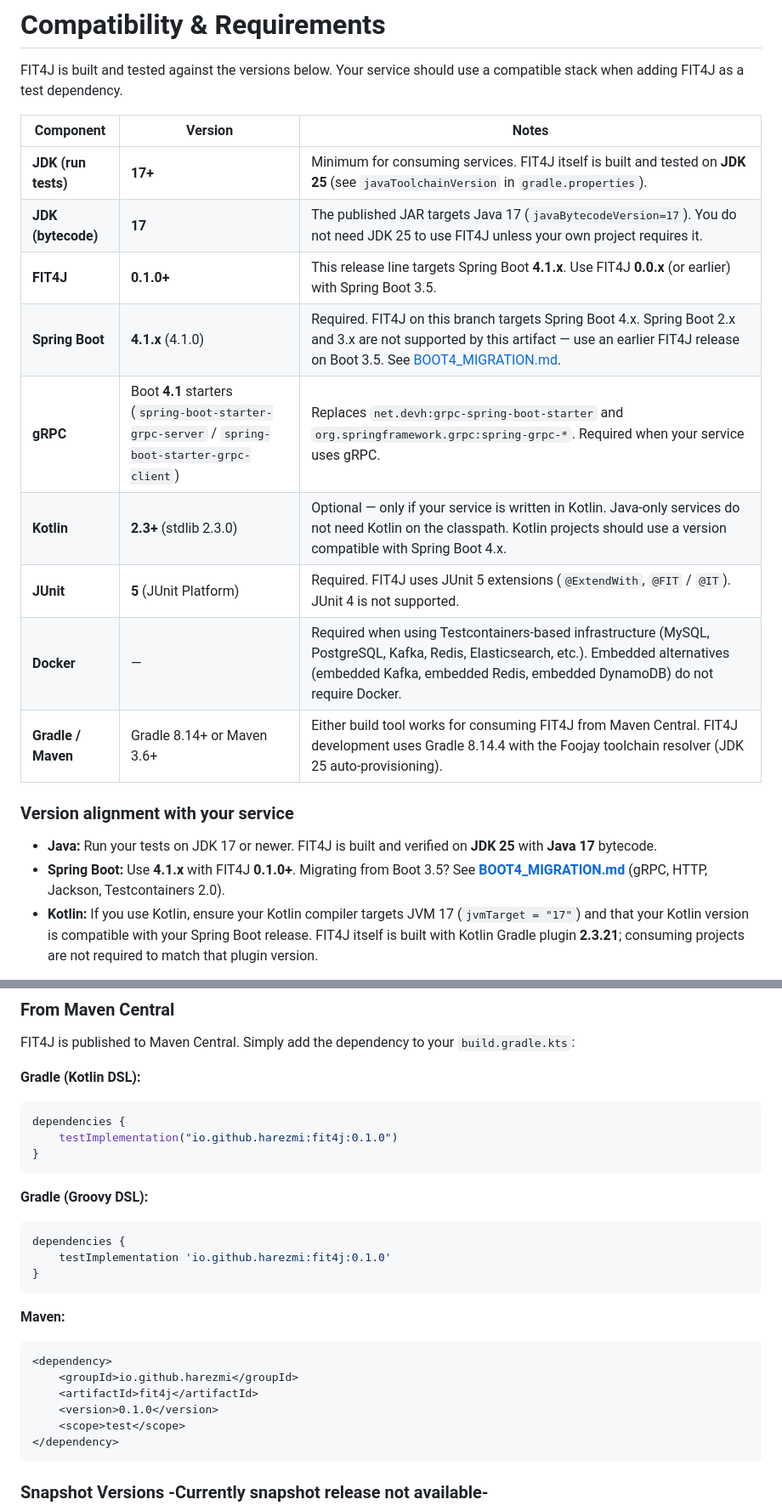
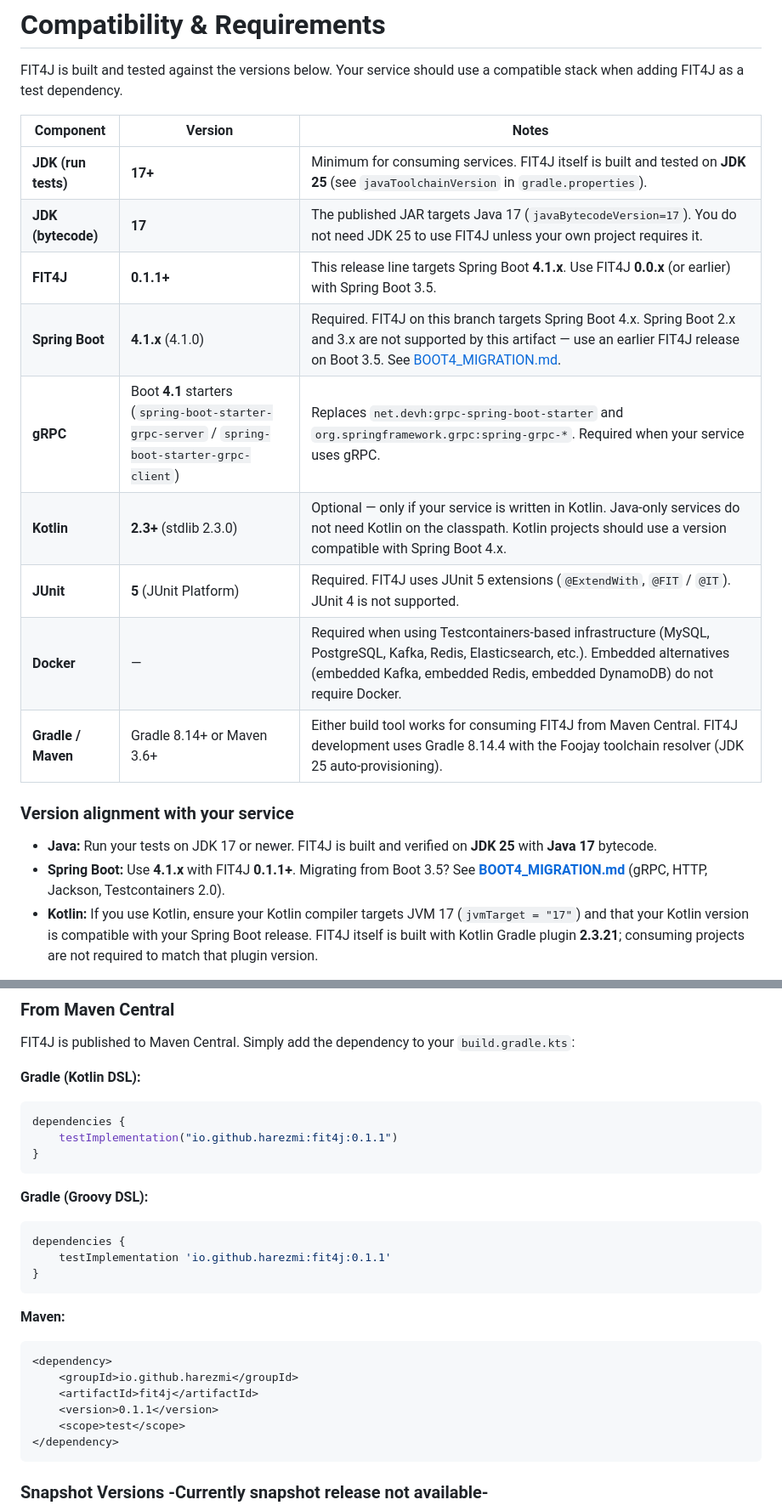
Before and after one commit to harezmi/fit4j, a Markdown page: README.md, 2 parts joined by grey strips. Shown at 85% size. Rendered like a GitHub page.

Commit message:
version release

````diff
--- a/README.md
+++ b/README.md
@@ -102,22 +102,22 @@ Each example project is completely self-contained and can be run independently.
 
 FIT4J is built and tested against the versions below. Your service should use a compatible stack when adding FIT4J as a test dependency.
 
-| Component | Version | Notes |
-|-----------|---------|-------|
-| **JDK (run tests)** | **17+** | Minimum for consuming services. FIT4J itself is built and tested on **JDK 25** (see `javaToolchainVersion` in `gradle.properties`). |
-| **JDK (bytecode)** | **17** | The published JAR targets Java 17 (`javaBytecodeVersion=17`). You do not need JDK 25 to use FIT4J unless your own project requires it. |
-| **FIT4J** | **0.1.0+** | This release line targets Spring Boot **4.1.x**. Use FIT4J **0.0.x** (or earlier) with Spring Boot 3.5. |
-| **Spring Boot** | **4.1.x** (4.1.0) | Required. FIT4J on this branch targets Spring Boot 4.x. Spring Boot 2.x and 3.x are not supported by this artifact — use an earlier FIT4J release on Boot 3.5. See [BOOT4_MIGRATION.md](BOOT4_MIGRATION.md). |
+| Component | Version                                                                                      | Notes |
+|-----------|----------------------------------------------------------------------------------------------|-------|
+| **JDK (run tests)** | **17+**                                                                                      | Minimum for consuming services. FIT4J itself is built and tested on **JDK 25** (see `javaToolchainVersion` in `gradle.properties`). |
+| **JDK (bytecode)** | **17**                                                                                       | The published JAR targets Java 17 (`javaBytecodeVersion=17`). You do not need JDK 25 to use FIT4J unless your own project requires it. |
+| **FIT4J** | **0.1.1+**                                                                                   | This release line targets Spring Boot **4.1.x**. Use FIT4J **0.0.x** (or earlier) with Spring Boot 3.5. |
+| **Spring Boot** | **4.1.x** (4.1.0)                                                                            | Required. FIT4J on this branch targets Spring Boot 4.x. Spring Boot 2.x and 3.x are not supported by this artifact — use an earlier FIT4J release on Boot 3.5. See [BOOT4_MIGRATION.md](BOOT4_MIGRATION.md). |
 | **gRPC** | Boot **4.1** starters (`spring-boot-starter-grpc-server` / `spring-boot-starter-grpc-client`) | Replaces `net.devh:grpc-spring-boot-starter` and `org.springframework.grpc:spring-grpc-*`. Required when your service uses gRPC. |
-| **Kotlin** | **2.3+** (stdlib 2.3.0) | Optional — only if your service is written in Kotlin. Java-only services do not need Kotlin on the classpath. Kotlin projects should use a version compatible with Spring Boot 4.x. |
-| **JUnit** | **5** (JUnit Platform) | Required. FIT4J uses JUnit 5 extensions (`@ExtendWith`, `@FIT` / `@IT`). JUnit 4 is not supported. |
-| **Docker** | — | Required when using Testcontainers-based infrastructure (MySQL, PostgreSQL, Kafka, Redis, Elasticsearch, etc.). Embedded alternatives (embedded Kafka, embedded Redis, embedded DynamoDB) do not require Docker. |
-| **Gradle / Maven** | Gradle 8.14+ or Maven 3.6+ | Either build tool works for consuming FIT4J from Maven Central. FIT4J development uses Gradle 8.14.4 with the Foojay toolchain resolver (JDK 25 auto-provisioning). |
+| **Kotlin** | **2.3+** (stdlib 2.3.0)                                                                      | Optional — only if your service is written in Kotlin. Java-only services do not need Kotlin on the classpath. Kotlin projects should use a version compatible with Spring Boot 4.x. |
+| **JUnit** | **5** (JUnit Platform)                                                                       | Required. FIT4J uses JUnit 5 extensions (`@ExtendWith`, `@FIT` / `@IT`). JUnit 4 is not supported. |
+| **Docker** | —                                                                                            | Required when using Testcontainers-based infrastructure (MySQL, PostgreSQL, Kafka, Redis, Elasticsearch, etc.). Embedded alternatives (embedded Kafka, embedded Redis, embedded DynamoDB) do not require Docker. |
+| **Gradle / Maven** | Gradle 8.14+ or Maven 3.6+                                                                   | Either build tool works for consuming FIT4J from Maven Central. FIT4J development uses Gradle 8.14.4 with the Foojay toolchain resolver (JDK 25 auto-provisioning). |
 
 ### Version alignment with your service
 
 - **Java:** Run your tests on JDK 17 or newer. FIT4J is built and verified on **JDK 25** with **Java 17** bytecode.
-- **Spring Boot:** Use **4.1.x** with FIT4J **0.1.0+**. Migrating from Boot 3.5? See **[BOOT4_MIGRATION.md](BOOT4_MIGRATION.md)** (gRPC, HTTP, Jackson, Testcontainers 2.0).
+- **Spring Boot:** Use **4.1.x** with FIT4J **0.1.1+**. Migrating from Boot 3.5? See **[BOOT4_MIGRATION.md](BOOT4_MIGRATION.md)** (gRPC, HTTP, Jackson, Testcontainers 2.0).
 - **Kotlin:** If you use Kotlin, ensure your Kotlin compiler targets JVM 17 (`jvmTarget = "17"`) and that your Kotlin version is compatible with your Spring Boot release. FIT4J itself is built with Kotlin Gradle plugin **2.3.21**; consuming projects are not required to match that plugin version.
 
 Version pins for the FIT4J build itself live in [`gradle.properties`](gradle.properties) (`springBootVersion`, `springGrpcVersion`, `javaToolchainVersion`, `javaBytecodeVersion`, `kotlinPluginVersion`, etc.).
@@ -222,14 +222,14 @@ FIT4J is published to Maven Central. Simply add the dependency to your `build.gr
 **Gradle (Kotlin DSL):**
 ```kotlin
 dependencies {
-    testImplementation("io.github.harezmi:fit4j:0.1.0")
+    testImplementation("io.github.harezmi:fit4j:0.1.1")
 }
 ```
 
 **Gradle (Groovy DSL):**
 ```groovy
 dependencies {
-    testImplementation 'io.github.harezmi:fit4j:0.1.0'
+    testImplementation 'io.github.harezmi:fit4j:0.1.1'
 }
 ```
 
@@ -238,7 +238,7 @@ dependencies {
 <dependency>
     <groupId>io.github.harezmi</groupId>
     <artifactId>fit4j</artifactId>
-    <version>0.1.0</version>
+    <version>0.1.1</version>
     <scope>test</scope>
 </dependency>
 ```
````
